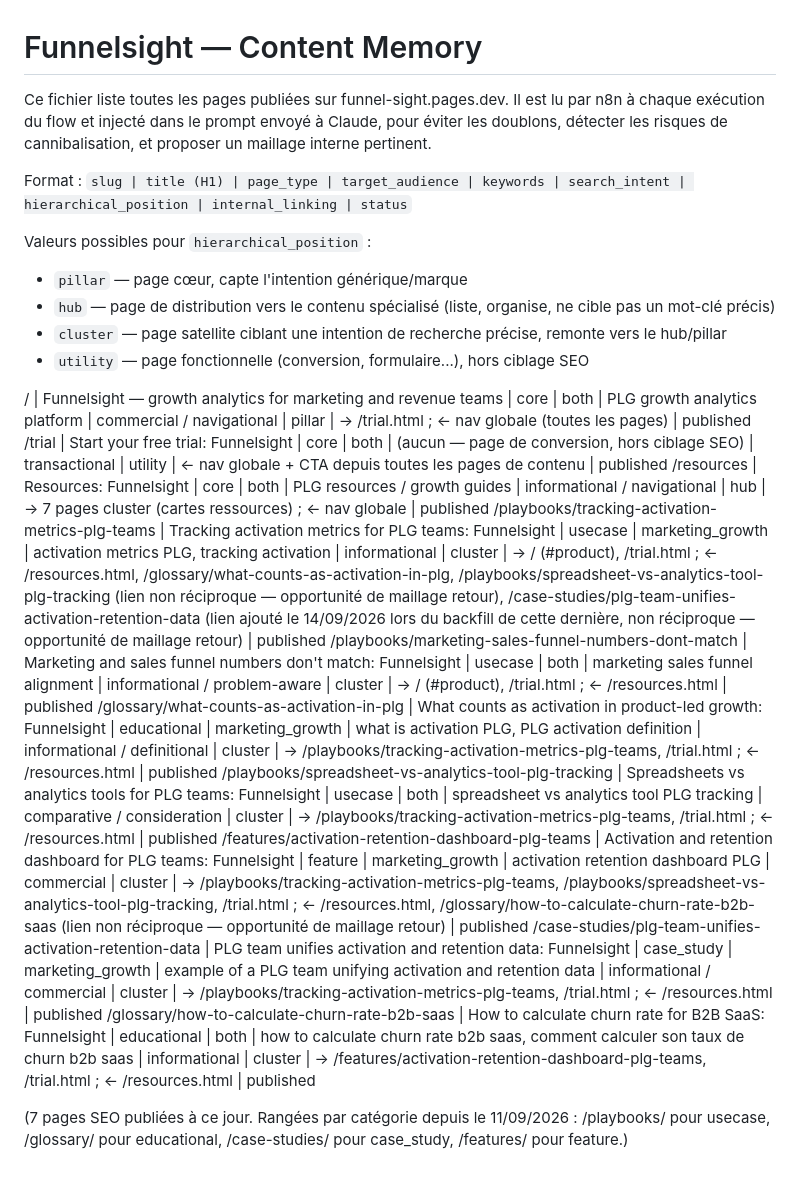
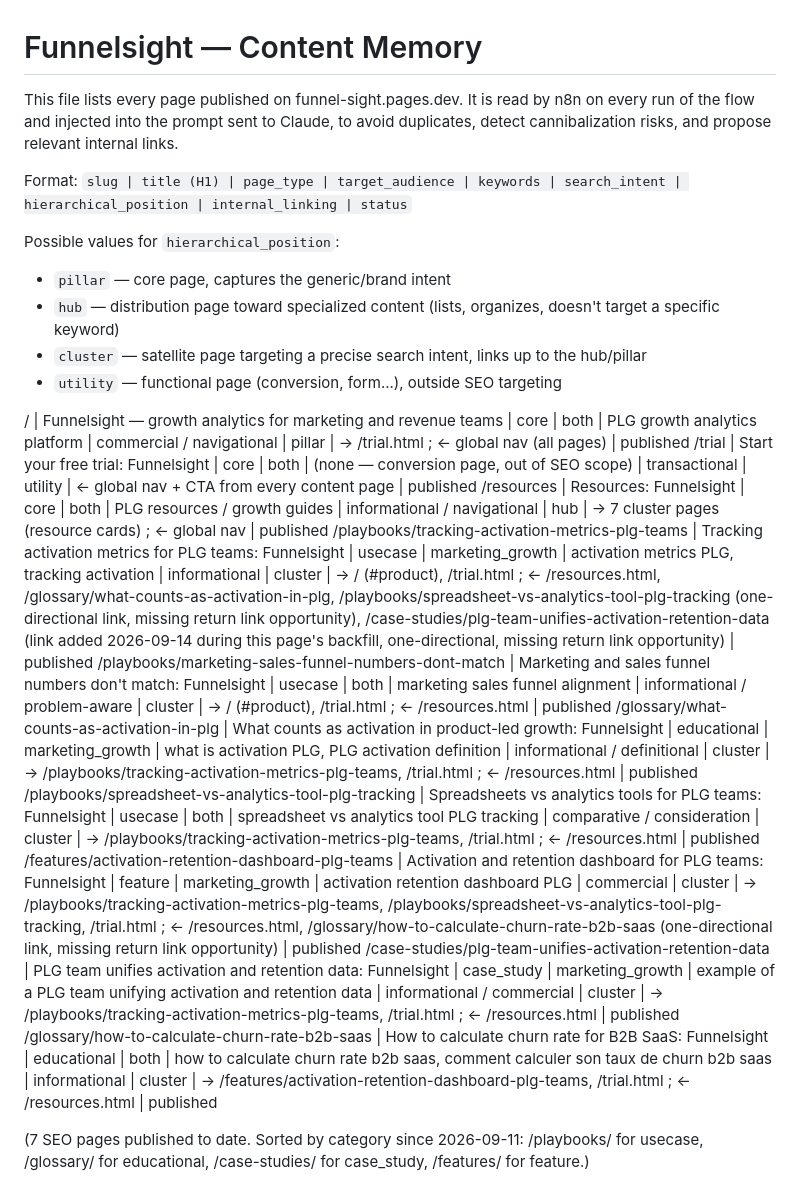
Before and after one commit to CecileMaindron/funnel-sight, a Markdown page: content-memory.md, the part around the change. Rendered like a GitHub page.

Commit message:
Translate content-memory.md from French to English

```diff
--- a/content-memory.md
+++ b/content-memory.md
@@ -1,26 +1,26 @@
 # Funnelsight — Content Memory
 
-Ce fichier liste toutes les pages publiées sur funnel-sight.pages.dev. Il est lu par n8n à chaque exécution du flow et injecté dans le prompt envoyé à Claude, pour éviter les doublons, détecter les risques de cannibalisation, et proposer un maillage interne pertinent.
+This file lists every page published on funnel-sight.pages.dev. It is read by n8n on every run of the flow and injected into the prompt sent to Claude, to avoid duplicates, detect cannibalization risks, and propose relevant internal links.
 
-Format : `slug | title (H1) | page_type | target_audience | keywords | search_intent | hierarchical_position | internal_linking | status`
+Format: `slug | title (H1) | page_type | target_audience | keywords | search_intent | hierarchical_position | internal_linking | status`
 
-Valeurs possibles pour `hierarchical_position` :
-- `pillar` — page cœur, capte l'intention générique/marque
-- `hub` — page de distribution vers le contenu spécialisé (liste, organise, ne cible pas un mot-clé précis)
-- `cluster` — page satellite ciblant une intention de recherche précise, remonte vers le hub/pillar
-- `utility` — page fonctionnelle (conversion, formulaire...), hors ciblage SEO
+Possible values for `hierarchical_position`:
+- `pillar` — core page, captures the generic/brand intent
+- `hub` — distribution page toward specialized content (lists, organizes, doesn't target a specific keyword)
+- `cluster` — satellite page targeting a precise search intent, links up to the hub/pillar
+- `utility` — functional page (conversion, form...), outside SEO targeting
 
-/ | Funnelsight — growth analytics for marketing and revenue teams | core | both | PLG growth analytics platform | commercial / navigational | pillar | → /trial.html ; ← nav globale (toutes les pages) | published
-/trial | Start your free trial: Funnelsight | core | both | (aucun — page de conversion, hors ciblage SEO) | transactional | utility | ← nav globale + CTA depuis toutes les pages de contenu | published
-/resources | Resources: Funnelsight | core | both | PLG resources / growth guides | informational / navigational | hub | → 7 pages cluster (cartes ressources) ; ← nav globale | published
-/playbooks/tracking-activation-metrics-plg-teams | Tracking activation metrics for PLG teams: Funnelsight | usecase | marketing_growth | activation metrics PLG, tracking activation | informational | cluster | → / (#product), /trial.html ; ← /resources.html, /glossary/what-counts-as-activation-in-plg, /playbooks/spreadsheet-vs-analytics-tool-plg-tracking (lien non réciproque — opportunité de maillage retour), /case-studies/plg-team-unifies-activation-retention-data (lien ajouté le 14/09/2026 lors du backfill de cette dernière, non réciproque — opportunité de maillage retour) | published
+/ | Funnelsight — growth analytics for marketing and revenue teams | core | both | PLG growth analytics platform | commercial / navigational | pillar | → /trial.html ; ← global nav (all pages) | published
+/trial | Start your free trial: Funnelsight | core | both | (none — conversion page, out of SEO scope) | transactional | utility | ← global nav + CTA from every content page | published
+/resources | Resources: Funnelsight | core | both | PLG resources / growth guides | informational / navigational | hub | → 7 cluster pages (resource cards) ; ← global nav | published
+/playbooks/tracking-activation-metrics-plg-teams | Tracking activation metrics for PLG teams: Funnelsight | usecase | marketing_growth | activation metrics PLG, tracking activation | informational | cluster | → / (#product), /trial.html ; ← /resources.html, /glossary/what-counts-as-activation-in-plg, /playbooks/spreadsheet-vs-analytics-tool-plg-tracking (one-directional link, missing return link opportunity), /case-studies/plg-team-unifies-activation-retention-data (link added 2026-09-14 during this page's backfill, one-directional, missing return link opportunity) | published
 /playbooks/marketing-sales-funnel-numbers-dont-match | Marketing and sales funnel numbers don't match: Funnelsight | usecase | both | marketing sales funnel alignment | informational / problem-aware | cluster | → / (#product), /trial.html ; ← /resources.html | published
 /glossary/what-counts-as-activation-in-plg | What counts as activation in product-led growth: Funnelsight | educational | marketing_growth | what is activation PLG, PLG activation definition | informational / definitional | cluster | → /playbooks/tracking-activation-metrics-plg-teams, /trial.html ; ← /resources.html | published
 /playbooks/spreadsheet-vs-analytics-tool-plg-tracking | Spreadsheets vs analytics tools for PLG teams: Funnelsight | usecase | both | spreadsheet vs analytics tool PLG tracking | comparative / consideration | cluster | → /playbooks/tracking-activation-metrics-plg-teams, /trial.html ; ← /resources.html | published
-/features/activation-retention-dashboard-plg-teams | Activation and retention dashboard for PLG teams: Funnelsight | feature | marketing_growth | activation retention dashboard PLG | commercial | cluster | → /playbooks/tracking-activation-metrics-plg-teams, /playbooks/spreadsheet-vs-analytics-tool-plg-tracking, /trial.html ; ← /resources.html, /glossary/how-to-calculate-churn-rate-b2b-saas (lien non réciproque — opportunité de maillage retour) | published
+/features/activation-retention-dashboard-plg-teams | Activation and retention dashboard for PLG teams: Funnelsight | feature | marketing_growth | activation retention dashboard PLG | commercial | cluster | → /playbooks/tracking-activation-metrics-plg-teams, /playbooks/spreadsheet-vs-analytics-tool-plg-tracking, /trial.html ; ← /resources.html, /glossary/how-to-calculate-churn-rate-b2b-saas (one-directional link, missing return link opportunity) | published
 /case-studies/plg-team-unifies-activation-retention-data | PLG team unifies activation and retention data: Funnelsight | case_study | marketing_growth | example of a PLG team unifying activation and retention data | informational / commercial | cluster | → /playbooks/tracking-activation-metrics-plg-teams, /trial.html ; ← /resources.html | published
 /glossary/how-to-calculate-churn-rate-b2b-saas | How to calculate churn rate for B2B SaaS: Funnelsight | educational | both | how to calculate churn rate b2b saas, comment calculer son taux de churn b2b saas | informational | cluster | → /features/activation-retention-dashboard-plg-teams, /trial.html ; ← /resources.html | published
 
-(7 pages SEO publiées à ce jour. Rangées par catégorie depuis le 11/09/2026 :
-/playbooks/ pour usecase, /glossary/ pour educational, /case-studies/ pour
-case_study, /features/ pour feature.)
+(7 SEO pages published to date. Sorted by category since 2026-09-11:
+/playbooks/ for usecase, /glossary/ for educational, /case-studies/ for
+case_study, /features/ for feature.)
```
